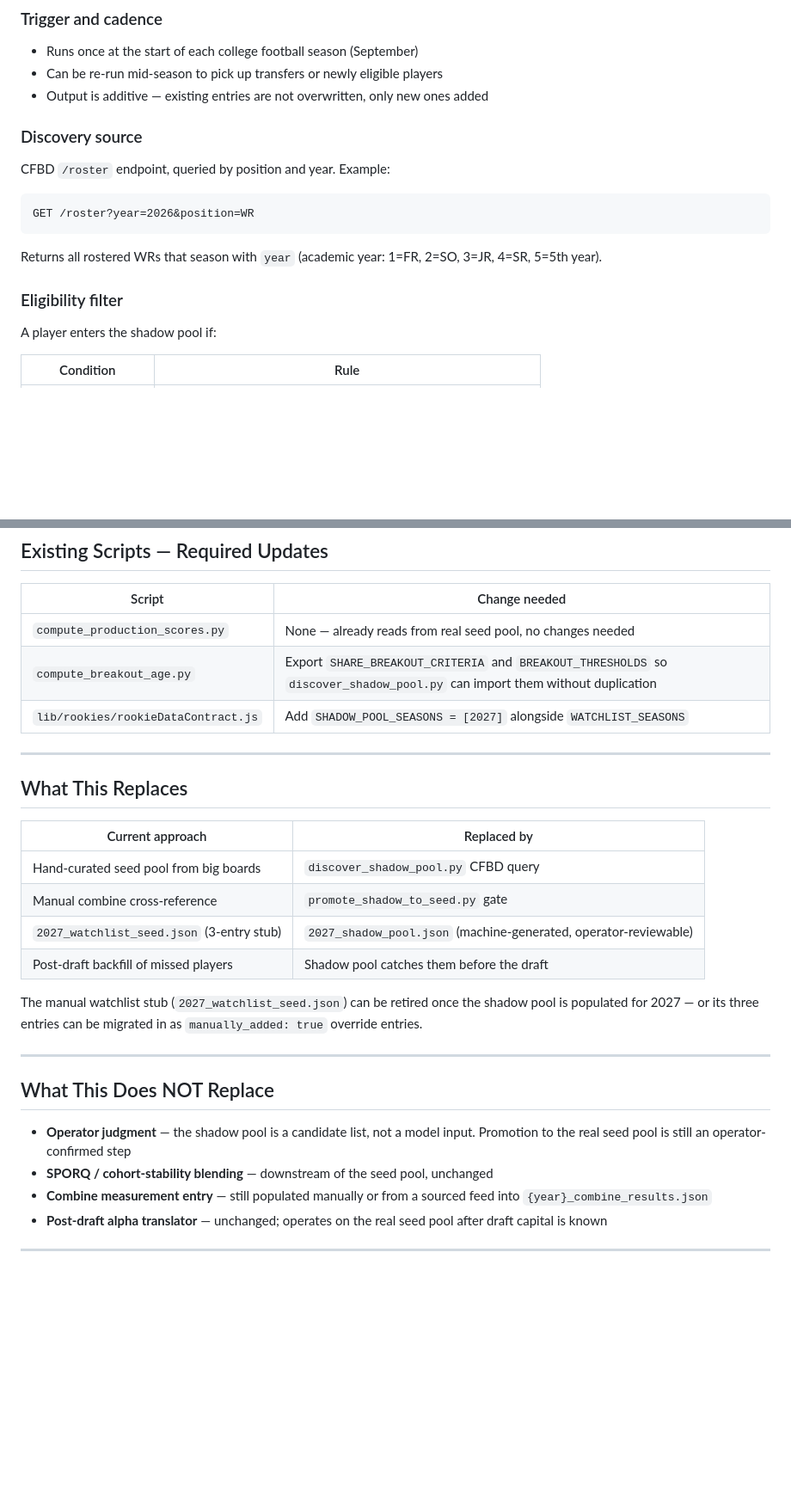
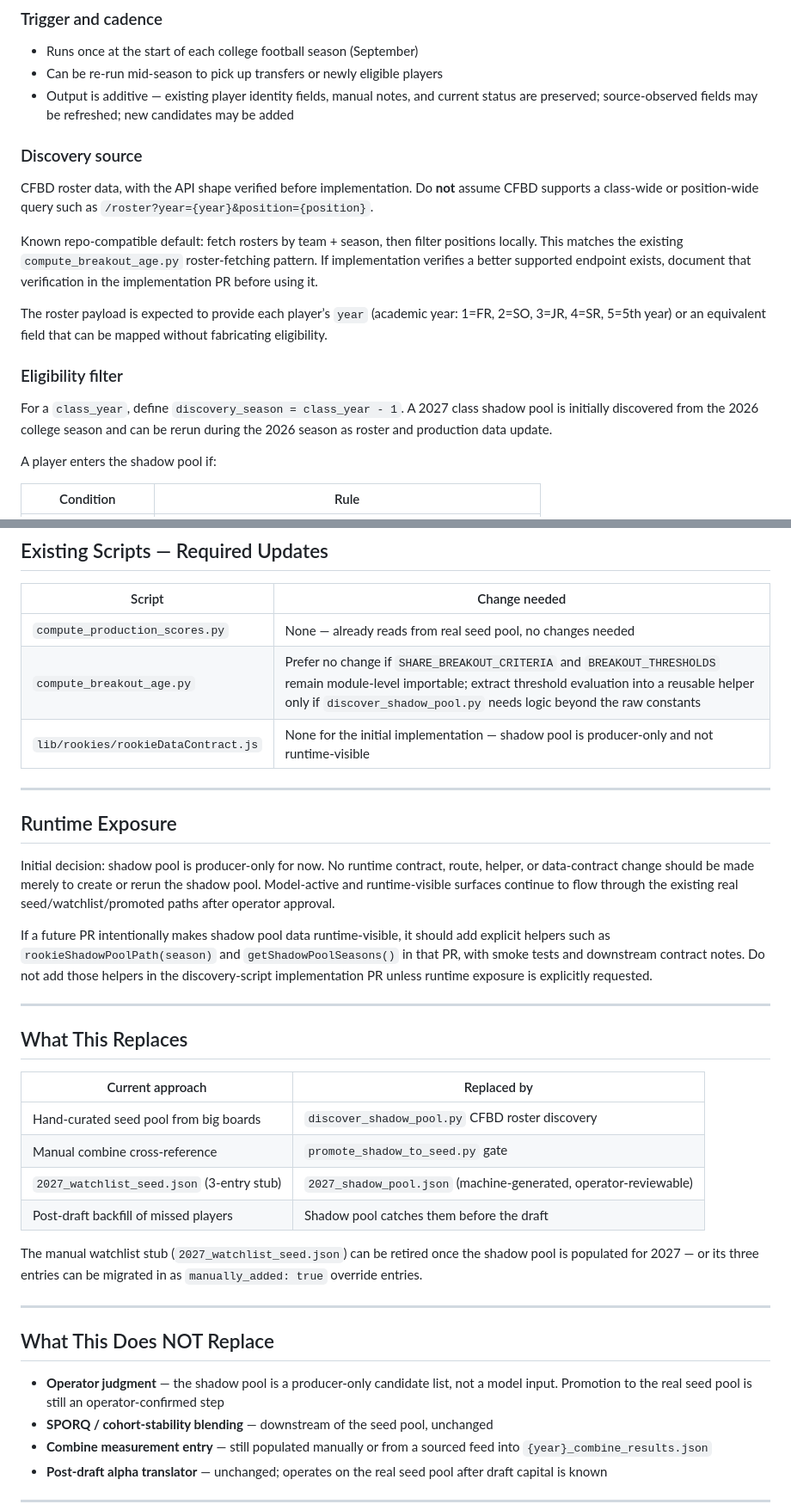
Before and after one commit to Prometheus-Frameworks/TIBER-Rookies, a Markdown page: docs/prospect-discovery-pipeline-design.md, 2 parts joined by grey strips. Shown at 86% size. GitHub-like rendering; blank space fills up the shorter version.

````diff
--- a/docs/prospect-discovery-pipeline-design.md
+++ b/docs/prospect-discovery-pipeline-design.md
@@ -42,19 +42,19 @@ This mirrors how actual scouting departments operate: cast wide early, then funn
 
 - Runs once at the start of each college football season (September)
 - Can be re-run mid-season to pick up transfers or newly eligible players
-- Output is additive — existing entries are not overwritten, only new ones added
+- Output is additive — existing player identity fields, manual notes, and current status are preserved; source-observed fields may be refreshed; new candidates may be added
 
 ### Discovery source
 
-CFBD `/roster` endpoint, queried by position and year. Example:
+CFBD roster data, with the API shape verified before implementation. Do **not** assume CFBD supports a class-wide or position-wide query such as `/roster?year={year}&position={position}`.
 
-```
-GET /roster?year=2026&position=WR
-```
+Known repo-compatible default: fetch rosters by team + season, then filter positions locally. This matches the existing `compute_breakout_age.py` roster-fetching pattern. If implementation verifies a better supported endpoint exists, document that verification in the implementation PR before using it.
 
-Returns all rostered WRs that season with `year` (academic year: 1=FR, 2=SO, 3=JR, 4=SR, 5=5th year).
+The roster payload is expected to provide each player’s `year` (academic year: 1=FR, 2=SO, 3=JR, 4=SR, 5=5th year) or an equivalent field that can be mapped without fabricating eligibility.
 
 ### Eligibility filter
+
+For a `class_year`, define `discovery_season = class_year - 1`. A 2027 class shadow pool is initially discovered from the 2026 college season and can be rerun during the 2026 season as roster and production data update.
 
 A player enters the shadow pool if:
 
@@ -211,8 +215,16 @@ scripts/
 | Script | Change needed |
 |---|---|
 | `compute_production_scores.py` | None — already reads from real seed pool, no changes needed |
-| `compute_breakout_age.py` | Export `SHARE_BREAKOUT_CRITERIA` and `BREAKOUT_THRESHOLDS` so `discover_shadow_pool.py` can import them without duplication |
-| `lib/rookies/rookieDataContract.js` | Add `SHADOW_POOL_SEASONS = [2027]` alongside `WATCHLIST_SEASONS` |
+| `compute_breakout_age.py` | Prefer no change if `SHARE_BREAKOUT_CRITERIA` and `BREAKOUT_THRESHOLDS` remain module-level importable; extract threshold evaluation into a reusable helper only if `discover_shadow_pool.py` needs logic beyond the raw constants |
+| `lib/rookies/rookieDataContract.js` | None for the initial implementation — shadow pool is producer-only and not runtime-visible |
+
+---
+
+## Runtime Exposure
+
+Initial decision: shadow pool is producer-only for now. No runtime contract, route, helper, or data-contract change should be made merely to create or rerun the shadow pool. Model-active and runtime-visible surfaces continue to flow through the existing real seed/watchlist/promoted paths after operator approval.
+
+If a future PR intentionally makes shadow pool data runtime-visible, it should add explicit helpers such as `rookieShadowPoolPath(season)` and `getShadowPoolSeasons()` in that PR, with smoke tests and downstream contract notes. Do not add those helpers in the discovery-script implementation PR unless runtime exposure is explicitly requested.
 
 ---
 
@@ -220,7 +232,7 @@ scripts/
 
 | Current approach | Replaced by |
 |---|---|
-| Hand-curated seed pool from big boards | `discover_shadow_pool.py` CFBD query |
+| Hand-curated seed pool from big boards | `discover_shadow_pool.py` CFBD roster discovery |
 | Manual combine cross-reference | `promote_shadow_to_seed.py` gate |
 | `2027_watchlist_seed.json` (3-entry stub) | `2027_shadow_pool.json` (machine-generated, operator-reviewable) |
 | Post-draft backfill of missed players | Shadow pool catches them before the draft |
@@ -231,7 +243,7 @@ The manual watchlist stub (`2027_watchlist_seed.json`) can be retired once the s
 
 ## What This Does NOT Replace
 
-- **Operator judgment** — the shadow pool is a candidate list, not a model input. Promotion to the real seed pool is still an operator-confirmed step
+- **Operator judgment** — the shadow pool is a producer-only candidate list, not a model input. Promotion to the real seed pool is still an operator-confirmed step
 - **SPORQ / cohort-stability blending** — downstream of the seed pool, unchanged
 - **Combine measurement entry** — still populated manually or from a sourced feed into `{year}_combine_results.json`
 - **Post-draft alpha translator** — unchanged; operates on the real seed pool after draft capital is known
````
Also changed, not shown: other parts of docs/prospect-discovery-pipeline-design.md (+23 -18 lines).
